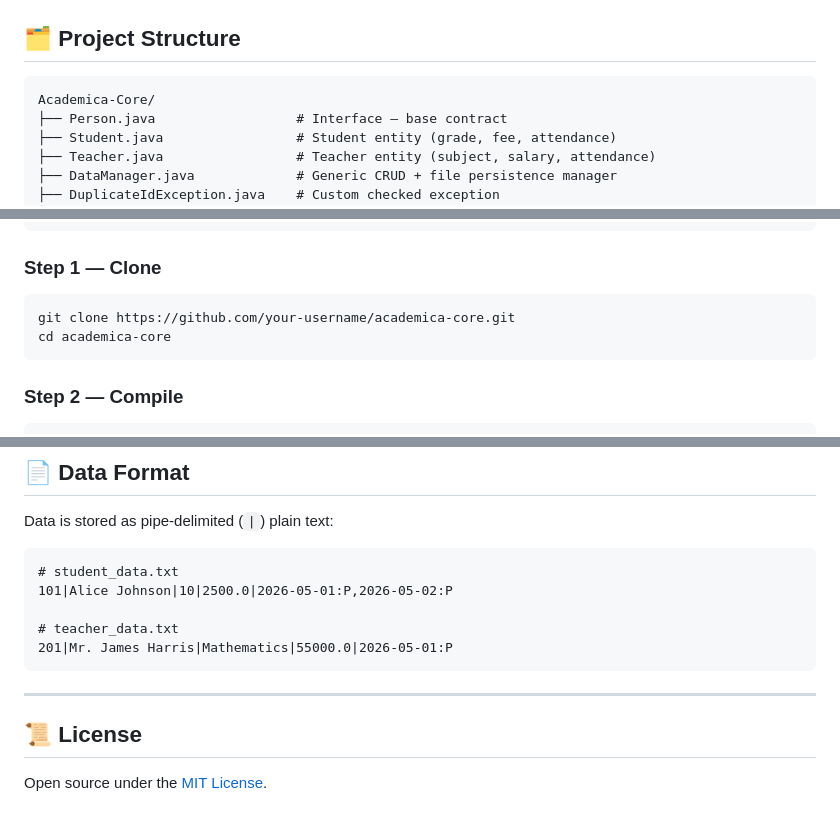
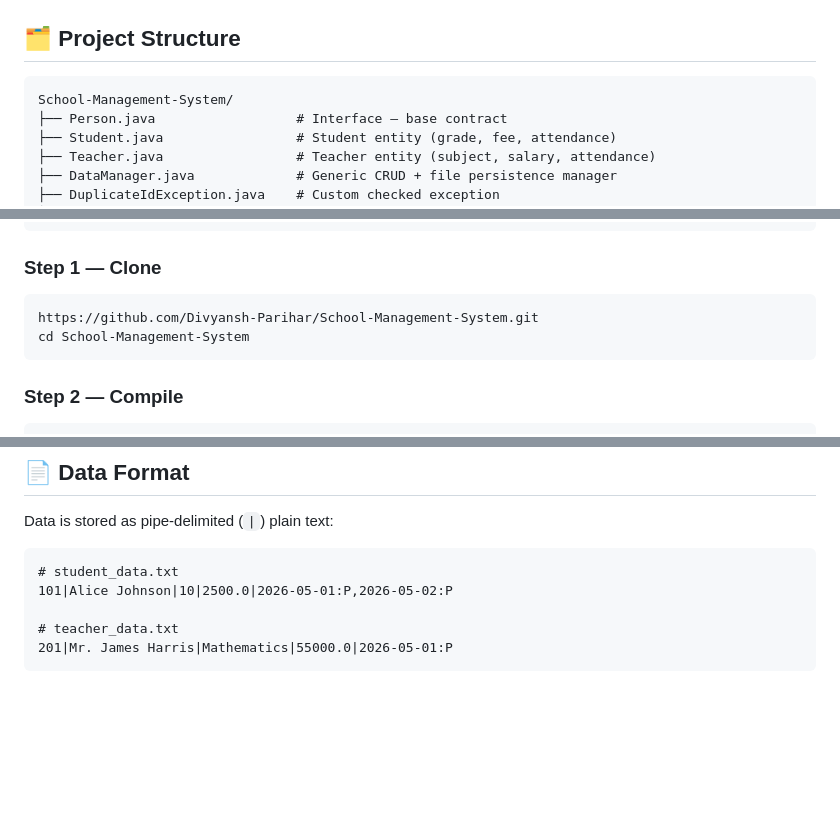
Before and after one commit to Divyansh-Parihar/School-Management-System, a Markdown page: README.md, 3 parts joined by grey strips. Rendered like a GitHub page; blank space fills up the shorter version.

````diff
--- a/README.md
+++ b/README.md
@@ -44,7 +44,7 @@ This project demonstrates practical Java skills: **OOP**, **Generics**, **Custom
 ## 🗂️ Project Structure
 
 ```
-Academica-Core/
+School-Management-System/
 ├── Person.java                  # Interface — base contract
 ├── Student.java                 # Student entity (grade, fee, attendance)
 ├── Teacher.java                 # Teacher entity (subject, salary, attendance)
@@ -73,8 +73,8 @@ java -version   # Must show 11 or higher
 ### Step 1 — Clone
 
 ```bash
-git clone https://github.com/your-username/academica-core.git
-cd academica-core
+https://github.com/Divyansh-Parihar/School-Management-System.git
+cd School-Management-System
 ```
 
 ### Step 2 — Compile
@@ -166,9 +166,3 @@ Data is stored as pipe-delimited (`|`) plain text:
 # teacher_data.txt
 201|Mr. James Harris|Mathematics|55000.0|2026-05-01:P
 ```
-
----
-
-## 📜 License
-
-Open source under the [MIT License](LICENSE).
````
